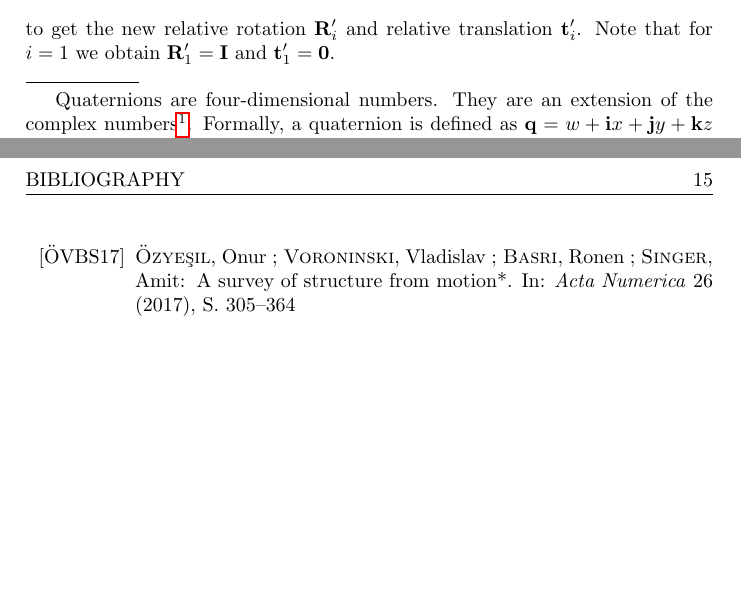
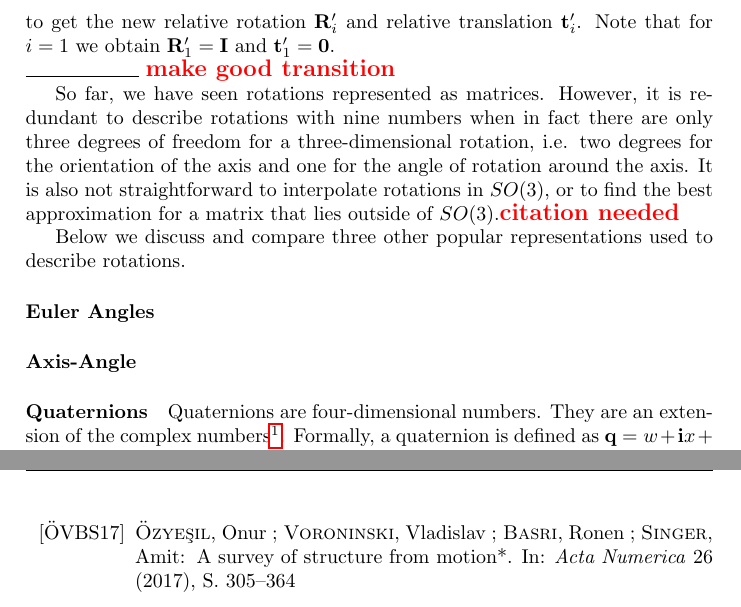
Before and after one commit to awaelchli/master-thesis, a LaTeX thesis (Document/main.tex, which reads Document/Chapters/Introduction.tex): two parts of pages 13 and 18 of 19 before the commit and two parts of pages 13 and 19 of 20 after it, joined at a grey line, cut so that both start at the same text, the shorter picture padded with empty space. Compiled offline with pdfLaTeX.

Commit message:
comparison started

```diff
--- a/Document/Chapters/Introduction.tex
+++ b/Document/Chapters/Introduction.tex
@@ -50,8 +50,18 @@
 		Note that for $i = 1$ we obtain $\matr{R}_{1}^\prime = \matr{I}$ and $\vectr{t}_{1}^\prime = \vectr{0}$.
 
 		\noindent\rule{2cm}{0.4pt}
+		\todo{make good transition}
 
+		So far, we have seen rotations represented as matrices.
+		However, it is redundant to describe rotations with nine numbers when in fact there are only three degrees of freedom for a three-dimensional rotation, i.e. two degrees for the orientation of the axis and one for the angle of rotation around the axis.
+		It is also not straightforward to interpolate rotations in $SO(3)$, or to find the best approximation for a matrix that lies outside of $SO(3)$.\todo{citation needed}
 
+		Below we discuss and compare three other popular representations used to describe rotations.
+		\paragraph{Euler Angles}
+
+		\paragraph{Axis-Angle}
+
+		\paragraph{Quaternions}
 		Quaternions are four-dimensional numbers.
 		They are an extension of the complex numbers\footnote{A more appropriate name is \emph{compound numbers}.\todo{disputable}}.
 		Formally, a quaternion is defined as $\vectr{q} = w + \vectr{i}x + \vectr{j}y + \vectr{k}z$ where $w, x, y, z \in \mathbb{R}$ and $\vectr{i},\vectr{j}$ and $\vectr{k}$ are the basis elements of the quaternion space.
```
